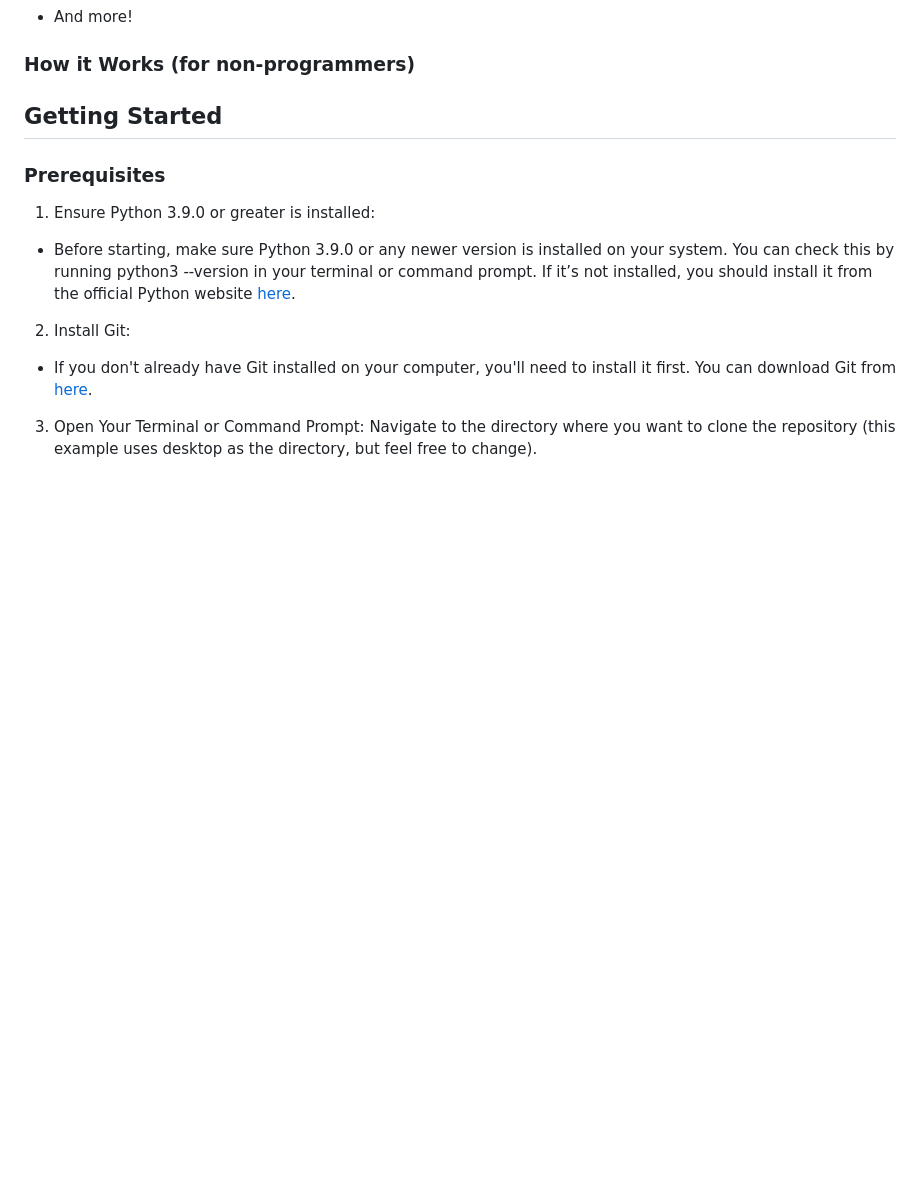
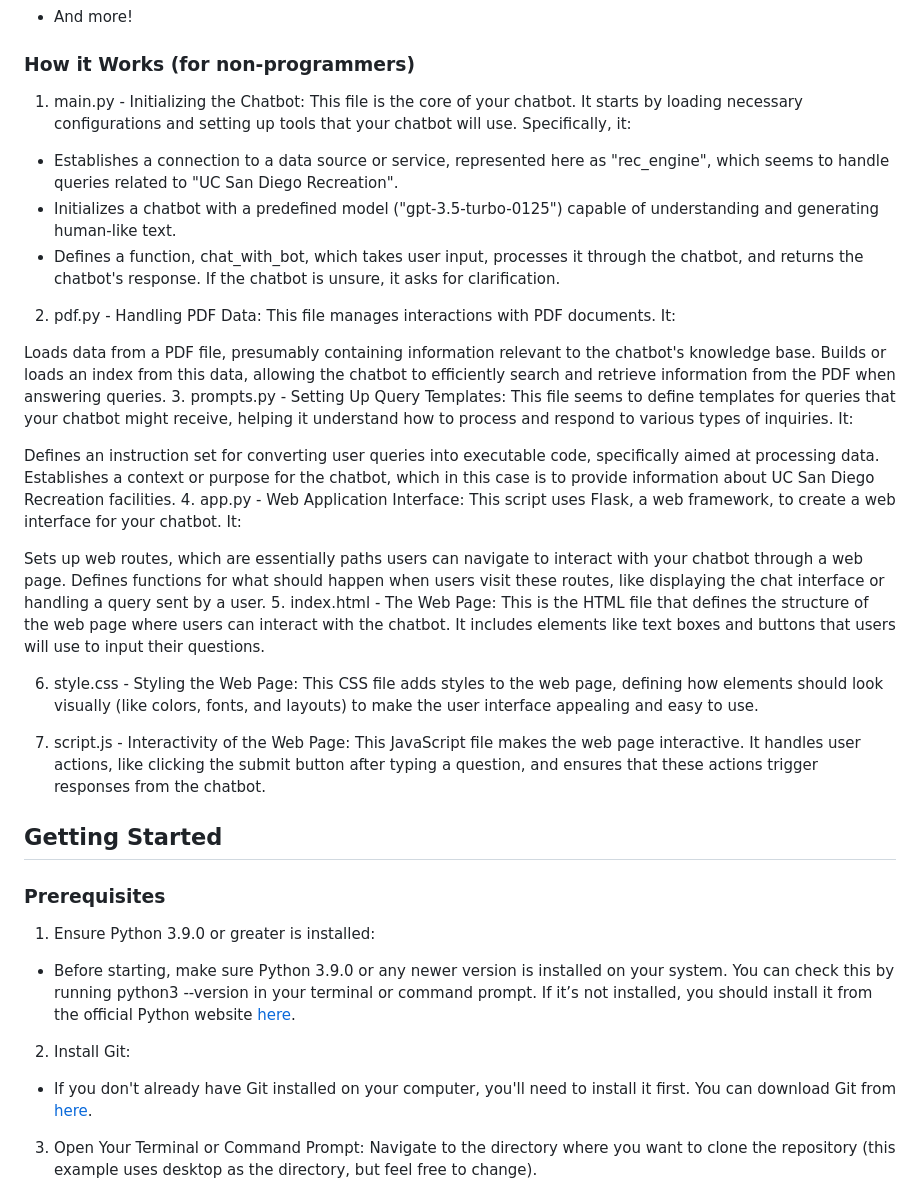
Before and after one commit to wewefel/Triton_Bot, a Markdown page: README.md, the part around the change. GitHub-like rendering; blank space fills up the shorter version.

```diff
--- a/README.md
+++ b/README.md
@@ -59,7 +59,35 @@ Here's why you should use this chatbot:
 
 ### How it Works (for non-programmers)
 
+1. main.py - Initializing the Chatbot:
+This file is the core of your chatbot. It starts by loading necessary configurations and setting up tools that your chatbot will use. Specifically, it:
 
+* Establishes a connection to a data source or service, represented here as "rec_engine", which seems to handle queries related to "UC San Diego Recreation".
+* Initializes a chatbot with a predefined model ("gpt-3.5-turbo-0125") capable of understanding and generating human-like text.
+* Defines a function, chat_with_bot, which takes user input, processes it through the chatbot, and returns the chatbot's response. If the chatbot is unsure, it asks for clarification.
+2. pdf.py - Handling PDF Data:
+This file manages interactions with PDF documents. It:
+
+Loads data from a PDF file, presumably containing information relevant to the chatbot's knowledge base.
+Builds or loads an index from this data, allowing the chatbot to efficiently search and retrieve information from the PDF when answering queries.
+3. prompts.py - Setting Up Query Templates:
+This file seems to define templates for queries that your chatbot might receive, helping it understand how to process and respond to various types of inquiries. It:
+
+Defines an instruction set for converting user queries into executable code, specifically aimed at processing data.
+Establishes a context or purpose for the chatbot, which in this case is to provide information about UC San Diego Recreation facilities.
+4. app.py - Web Application Interface:
+This script uses Flask, a web framework, to create a web interface for your chatbot. It:
+
+Sets up web routes, which are essentially paths users can navigate to interact with your chatbot through a web page.
+Defines functions for what should happen when users visit these routes, like displaying the chat interface or handling a query sent by a user.
+5. index.html - The Web Page:
+This is the HTML file that defines the structure of the web page where users can interact with the chatbot. It includes elements like text boxes and buttons that users will use to input their questions.
+
+6. style.css - Styling the Web Page:
+This CSS file adds styles to the web page, defining how elements should look visually (like colors, fonts, and layouts) to make the user interface appealing and easy to use.
+
+7. script.js - Interactivity of the Web Page:
+This JavaScript file makes the web page interactive. It handles user actions, like clicking the submit button after typing a question, and ensures that these actions trigger responses from the chatbot.
 
 
 
```
